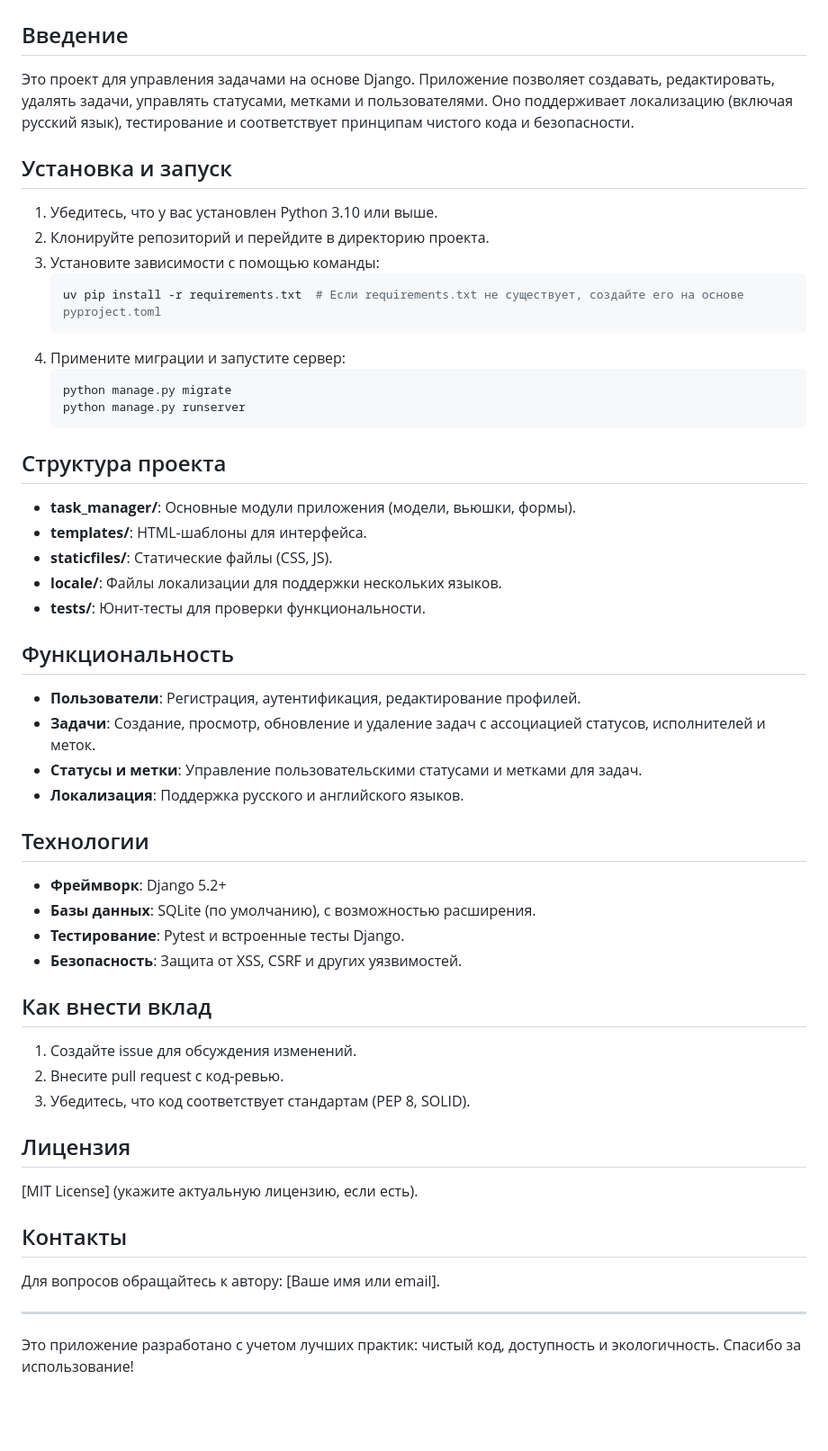
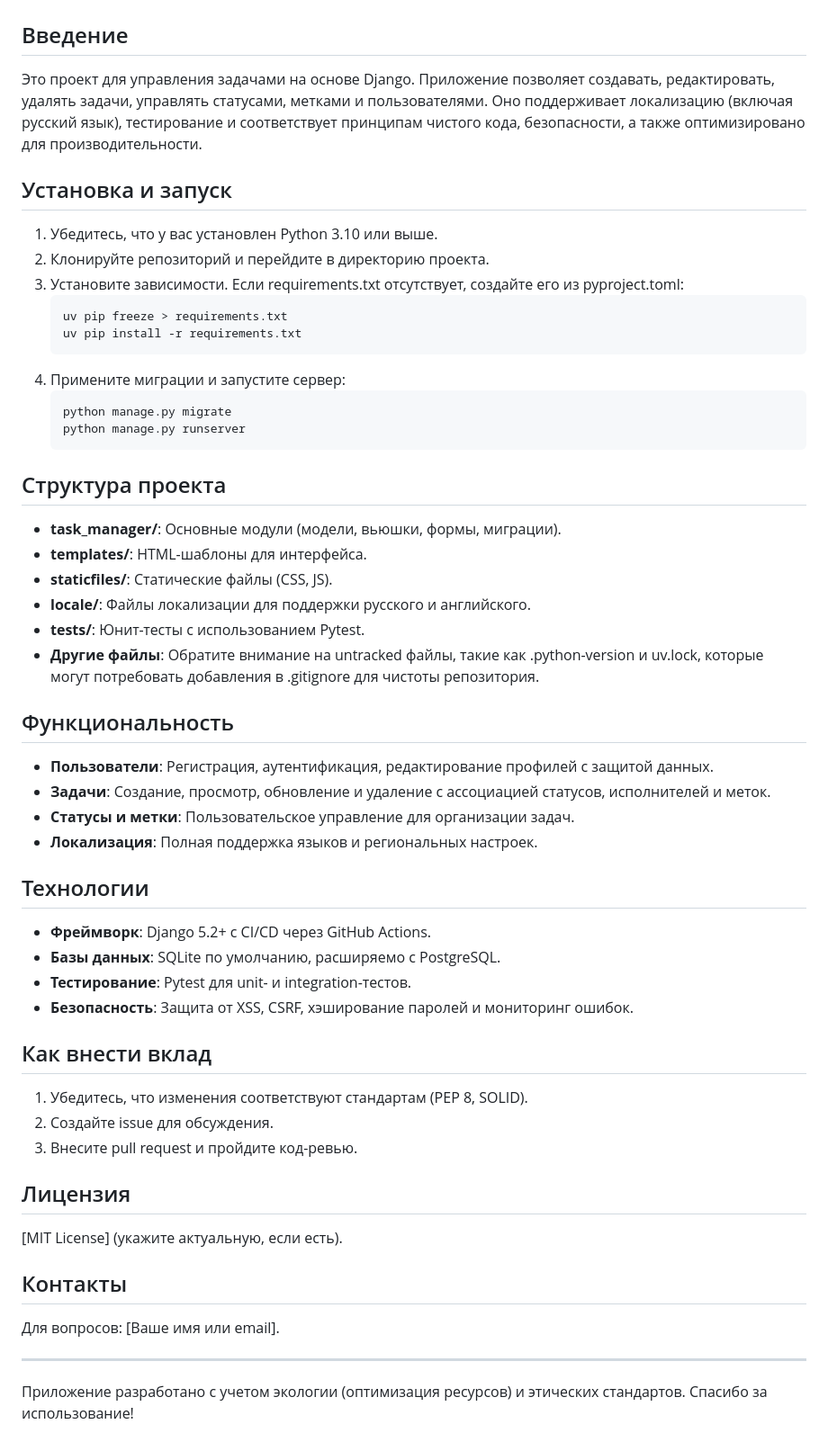
Before and after one commit to Ilia-Ivankov/python-project-52, a Markdown page: README.md, the part around the change. Shown: that part at 90% size. Drawn GitHub-style; blank space fills up the shorter version.

Commit message:
Уточнение README.md с дополнительными деталями проекта

````diff
--- a/README.md
+++ b/README.md
@@ -2,15 +2,16 @@
 
 ## Введение
 
-Это проект для управления задачами на основе Django. Приложение позволяет создавать, редактировать, удалять задачи, управлять статусами, метками и пользователями. Оно поддерживает локализацию (включая русский язык), тестирование и соответствует принципам чистого кода и безопасности.
+Это проект для управления задачами на основе Django. Приложение позволяет создавать, редактировать, удалять задачи, управлять статусами, метками и пользователями. Оно поддерживает локализацию (включая русский язык), тестирование и соответствует принципам чистого кода, безопасности, а также оптимизировано для производительности.
 
 ## Установка и запуск
 
 1. Убедитесь, что у вас установлен Python 3.10 или выше.
 2. Клонируйте репозиторий и перейдите в директорию проекта.
-3. Установите зависимости с помощью команды:
+3. Установите зависимости. Если requirements.txt отсутствует, создайте его из pyproject.toml:
    ```bash
-   uv pip install -r requirements.txt  # Если requirements.txt не существует, создайте его на основе pyproject.toml
+   uv pip freeze > requirements.txt
+   uv pip install -r requirements.txt
    ```
 4. Примените миграции и запустите сервер:
    ```bash
@@ -20,40 +21,41 @@
 
 ## Структура проекта
 
-- **task_manager/**: Основные модули приложения (модели, вьюшки, формы).
+- **task_manager/**: Основные модули (модели, вьюшки, формы, миграции).
 - **templates/**: HTML-шаблоны для интерфейса.
 - **staticfiles/**: Статические файлы (CSS, JS).
-- **locale/**: Файлы локализации для поддержки нескольких языков.
-- **tests/**: Юнит-тесты для проверки функциональности.
+- **locale/**: Файлы локализации для поддержки русского и английского.
+- **tests/**: Юнит-тесты с использованием Pytest.
+- **Другие файлы**: Обратите внимание на untracked файлы, такие как .python-version и uv.lock, которые могут потребовать добавления в .gitignore для чистоты репозитория.
 
 ## Функциональность
 
-- **Пользователи**: Регистрация, аутентификация, редактирование профилей.
-- **Задачи**: Создание, просмотр, обновление и удаление задач с ассоциацией статусов, исполнителей и меток.
-- **Статусы и метки**: Управление пользовательскими статусами и метками для задач.
-- **Локализация**: Поддержка русского и английского языков.
+- **Пользователи**: Регистрация, аутентификация, редактирование профилей с защитой данных.
+- **Задачи**: Создание, просмотр, обновление и удаление с ассоциацией статусов, исполнителей и меток.
+- **Статусы и метки**: Пользовательское управление для организации задач.
+- **Локализация**: Полная поддержка языков и региональных настроек.
 
 ## Технологии
 
-- **Фреймворк**: Django 5.2+
-- **Базы данных**: SQLite (по умолчанию), с возможностью расширения.
-- **Тестирование**: Pytest и встроенные тесты Django.
-- **Безопасность**: Защита от XSS, CSRF и других уязвимостей.
+- **Фреймворк**: Django 5.2+ с CI/CD через GitHub Actions.
+- **Базы данных**: SQLite по умолчанию, расширяемо с PostgreSQL.
+- **Тестирование**: Pytest для unit- и integration-тестов.
+- **Безопасность**: Защита от XSS, CSRF, хэширование паролей и мониторинг ошибок.
 
 ## Как внести вклад
 
-1. Создайте issue для обсуждения изменений.
-2. Внесите pull request с код-ревью.
-3. Убедитесь, что код соответствует стандартам (PEP 8, SOLID).
+1. Убедитесь, что изменения соответствуют стандартам (PEP 8, SOLID).
+2. Создайте issue для обсуждения.
+3. Внесите pull request и пройдите код-ревью.
 
 ## Лицензия
 
-[MIT License] (укажите актуальную лицензию, если есть).
+[MIT License] (укажите актуальную, если есть).
 
 ## Контакты
 
-Для вопросов обращайтесь к автору: [Ваше имя или email].
+Для вопросов: [Ваше имя или email].
 
 ---
 
-Это приложение разработано с учетом лучших практик: чистый код, доступность и экологичность. Спасибо за использование!
+Приложение разработано с учетом экологии (оптимизация ресурсов) и этических стандартов. Спасибо за использование!
````
